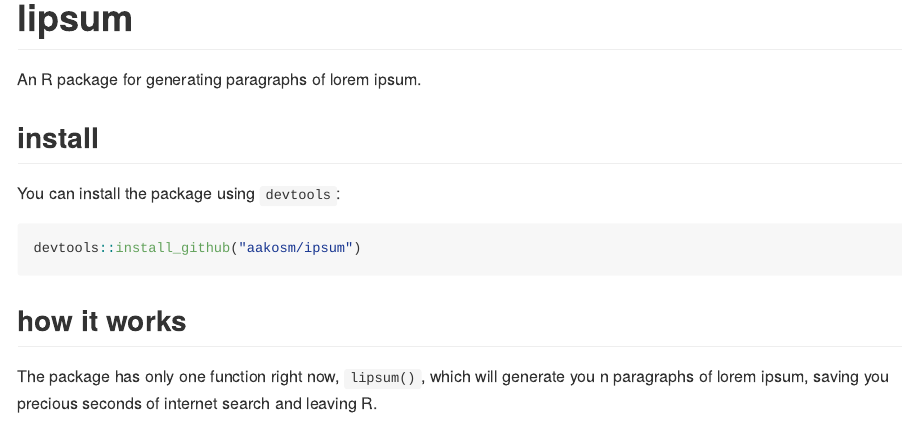
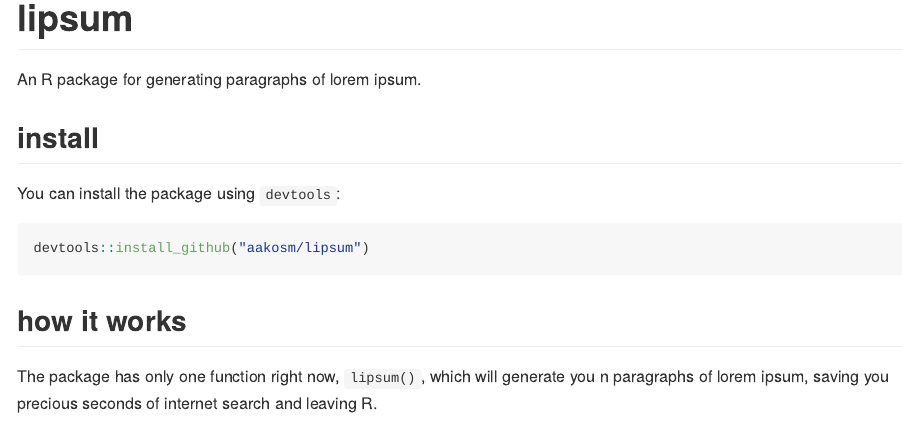
Before and after one commit to aakosm/lipsum, an R Markdown document (README.Rmd): the page in a window 1100 px wide, from its top. Rendered offline with R 4.5, knitr and Pandoc, with nearby package versions.

Commit message:
Fixing typo in README.Rmd
Fixing minor typo in package name argument on `devtools::install_github()`

````diff
--- a/README.Rmd
+++ b/README.Rmd
@@ -19,7 +19,7 @@ An R package for generating paragraphs of lorem ipsum.
 You can install the package using `devtools`:
 
 ```{r, eval=FALSE}
-devtools::install_github("aakosm/ipsum")
+devtools::install_github("aakosm/lipsum")
 ```
 
 
````
